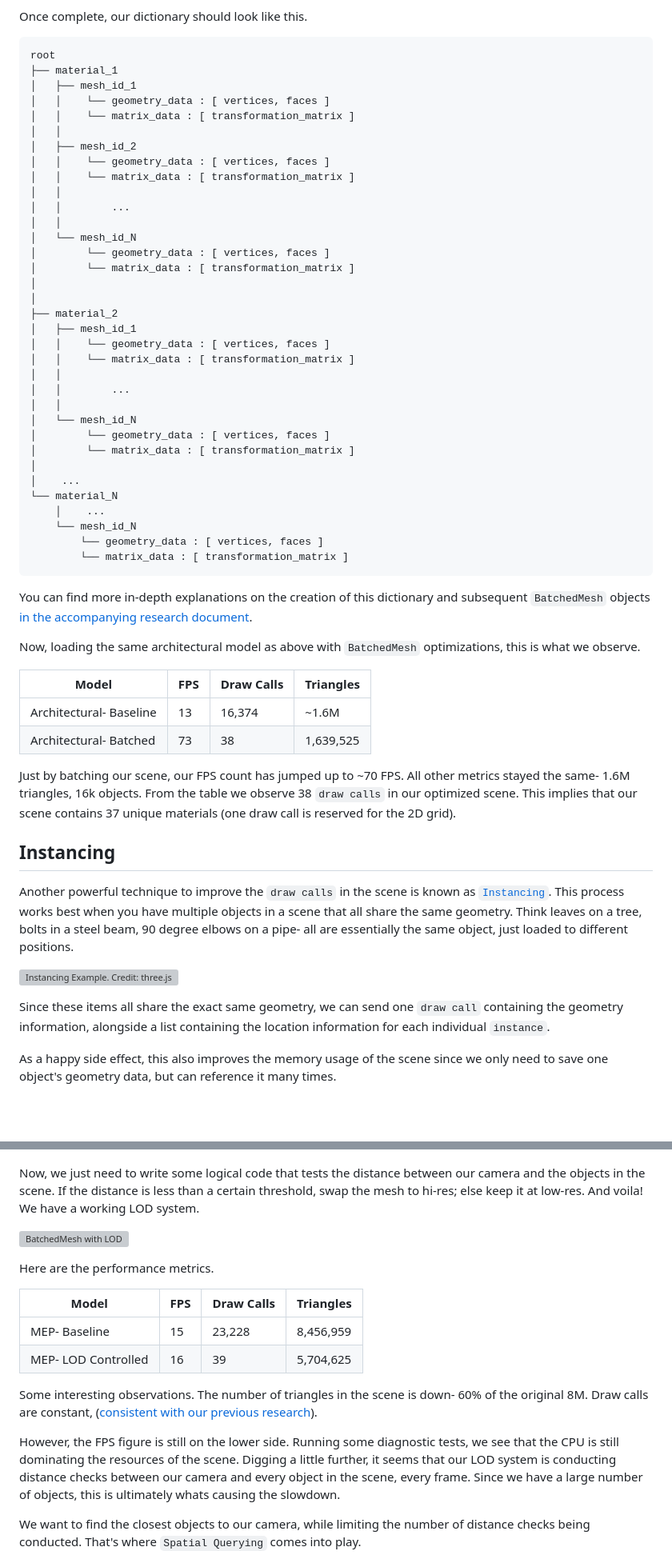
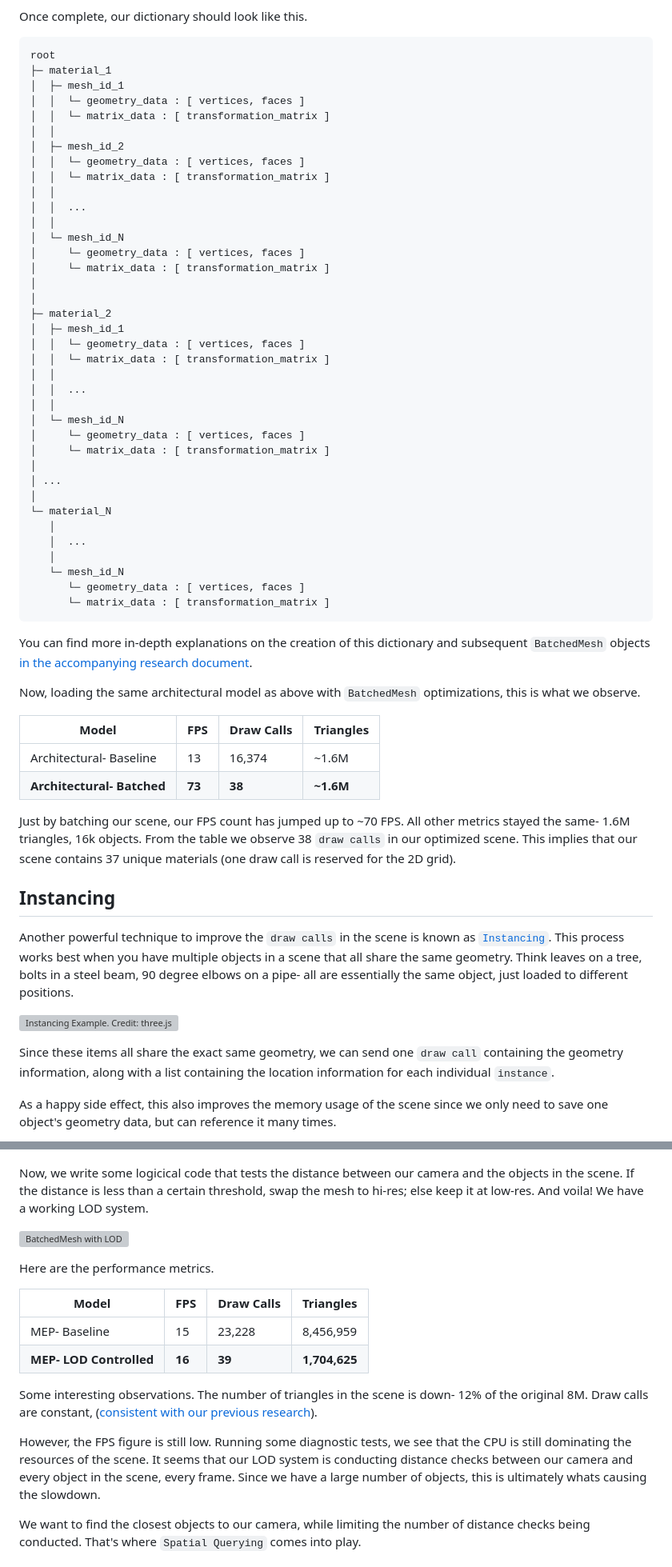
Before and after one commit to suryashch/QSViewer, a Markdown page: reports/a-game-dev-approach-to-bim.md, 2 parts joined by grey strips. Shown at 80% size. GitHub-like rendering; blank space fills up the shorter version; grey boxes are pictures that could not be loaded.

````diff
--- a/reports/a-game-dev-approach-to-bim.md
+++ b/reports/a-game-dev-approach-to-bim.md
@@ -110,39 +110,42 @@ Once complete, our dictionary should look like this.
 
 ```
 root
-├── material_1
-│   ├── mesh_id_1
-│   │    └── geometry_data : [ vertices, faces ]
-│   │    └── matrix_data : [ transformation_matrix ]
-│   │
-│   ├── mesh_id_2
-│   │    └── geometry_data : [ vertices, faces ]
-│   │    └── matrix_data : [ transformation_matrix ]
-│   │
-│   │        ...
-│   │
-│   └── mesh_id_N
-│        └── geometry_data : [ vertices, faces ]
-│        └── matrix_data : [ transformation_matrix ]
+├─ material_1
+│  ├─ mesh_id_1
+│  │  └─ geometry_data : [ vertices, faces ]
+│  │  └─ matrix_data : [ transformation_matrix ]
+│  │
+│  ├─ mesh_id_2
+│  │  └─ geometry_data : [ vertices, faces ]
+│  │  └─ matrix_data : [ transformation_matrix ]
+│  │
+│  │  ...
+│  │
+│  └─ mesh_id_N
+│     └─ geometry_data : [ vertices, faces ]
+│     └─ matrix_data : [ transformation_matrix ]
 │
 │
-├── material_2
-│   ├── mesh_id_1
-│   │    └── geometry_data : [ vertices, faces ]
-│   │    └── matrix_data : [ transformation_matrix ]
-│   │
-│   │        ...
-│   │
-│   └── mesh_id_N
-│        └── geometry_data : [ vertices, faces ]
-│        └── matrix_data : [ transformation_matrix ]
+├─ material_2
+│  ├─ mesh_id_1
+│  │  └─ geometry_data : [ vertices, faces ]
+│  │  └─ matrix_data : [ transformation_matrix ]
+│  │
+│  │  ...
+│  │
+│  └─ mesh_id_N
+│     └─ geometry_data : [ vertices, faces ]
+│     └─ matrix_data : [ transformation_matrix ]
 │
-│    ...
-└── material_N
-    │    ...
-    └── mesh_id_N
-        └── geometry_data : [ vertices, faces ]
-        └── matrix_data : [ transformation_matrix ]
+│ ...
+│
+└─ material_N
+   │
+   │  ...
+   │
+   └─ mesh_id_N
+      └─ geometry_data : [ vertices, faces ]
+      └─ matrix_data : [ transformation_matrix ]
 ```
 
 You can find more in-depth explanations on the creation of this dictionary and subsequent `BatchedMesh` objects [in the accompanying research document](https://github.com/suryashch/3d_modelling/blob/main/research/optimizing-the-scene/batchedmesh-with-LOD.md).
@@ -151,8 +154,8 @@ Now, loading the same architectural model as above with `BatchedMesh` optimizati
 
 | Model | FPS | Draw Calls | Triangles |
 | ----- | --- | ---------- | --------- |
-| Architectural- Baseline | 13| 16,374 | ~1.6M |
-| Architectural- Batched | 73 | 38 | 1,639,525 |
+| Architectural- Baseline | 13 | 16,374 | ~1.6M |
+| **Architectural- Batched** | **73** | **38** | **~1.6M** |
 
 Just by batching our scene, our FPS count has jumped up to ~70 FPS. All other metrics stayed the same- 1.6M triangles, 16k objects. From the table we observe 38 `draw calls` in our optimized scene. This implies that our scene contains 37 unique materials (one draw call is reserved for the 2D grid).
 
@@ -162,7 +165,7 @@ Another powerful technique to improve the `draw calls` in the scene is known as
 
 ![Instancing Example. Credit: three.js](img/instancing-threejs-example.gif)
 
-Since these items all share the exact same geometry, we can send one `draw call` containing the geometry information, alongside a list containing the location information for each individual `instance`.
+Since these items all share the exact same geometry, we can send one `draw call` containing the geometry information, along with a list containing the location information for each individual `instance`.
 
 As a happy side effect, this also improves the memory usage of the scene since we only need to save one object's geometry data, but can reference it many times.
 
@@ -315,7 +322,7 @@ Here is a graphic to help understand how the dictionary is populated.
 
 ![Dictionary population graphic](img/game-dev-bim-visuals_dictionary_population.gif)
 
-Now, we just need to write some logical code that tests the distance between our camera and the objects in the scene. If the distance is less than a certain threshold, swap the mesh to hi-res; else keep it at low-res. And voila! We have a working LOD system.
+Now, we write some logicical code that tests the distance between our camera and the objects in the scene. If the distance is less than a certain threshold, swap the mesh to hi-res; else keep it at low-res. And voila! We have a working LOD system.
 
 ![BatchedMesh with LOD](img/batchedmesh-with-lod.gif)
 
@@ -324,11 +331,11 @@ Here are the performance metrics.
 | Model | FPS | Draw Calls | Triangles |
 | ----- | --- | ---------- | --------- |
 | MEP- Baseline | 15 | 23,228 | 8,456,959 |
-| MEP- LOD Controlled | 16 | 39 | 5,704,625 |
+| **MEP- LOD Controlled** | **16** | **39** | **1,704,625** |
 
-Some interesting observations. The number of triangles in the scene is down- 60% of the original 8M. Draw calls are constant, ([consistent with our previous research](improving-3d-model-performance-with-LOD.md)).
+Some interesting observations. The number of triangles in the scene is down- 12% of the original 8M. Draw calls are constant, ([consistent with our previous research](improving-3d-model-performance-with-LOD.md)).
 
-However, the FPS figure is still on the lower side. Running some diagnostic tests, we see that the CPU is still dominating the resources of the scene. Digging a little further, it seems that our LOD system is conducting distance checks between our camera and every object in the scene, every frame. Since we have a large number of objects, this is ultimately whats causing the slowdown.
+However, the FPS figure is still low. Running some diagnostic tests, we see that the CPU is still dominating the resources of the scene. It seems that our LOD system is conducting distance checks between our camera and every object in the scene, every frame. Since we have a large number of objects, this is ultimately whats causing the slowdown.
 
 We want to find the closest objects to our camera, while limiting the number of distance checks being conducted. That's where `Spatial Querying` comes into play.
 
````
Also changed, not shown: other parts of reports/a-game-dev-approach-to-bim.md (+120 -109 lines).
